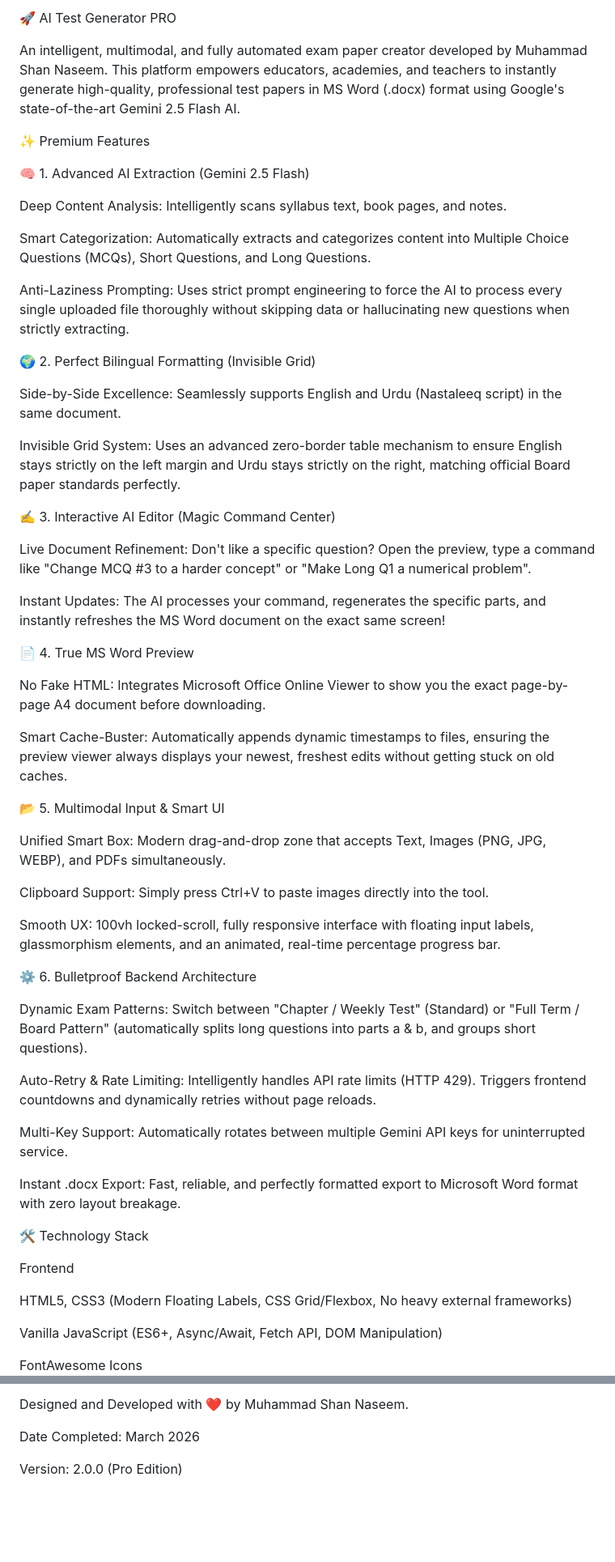
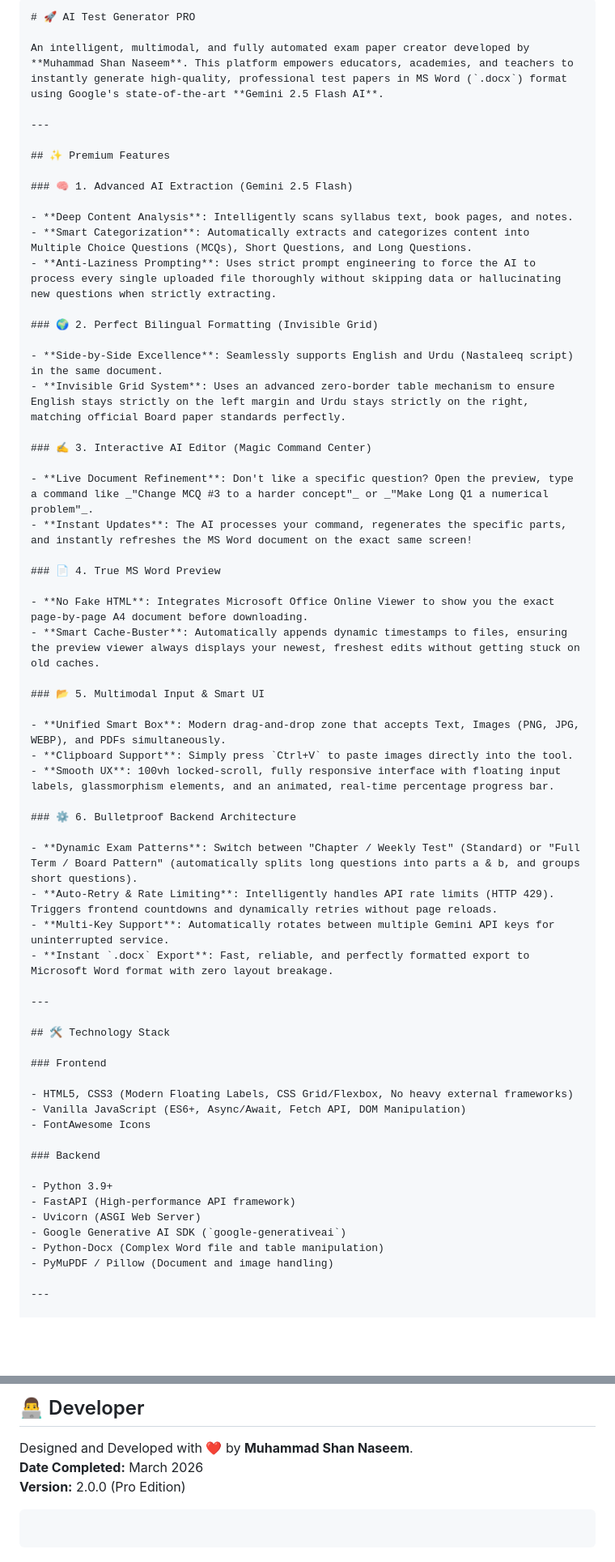
Before and after one commit to Shannaseem/AI-Test-Generator, a Markdown page: README.md, 2 parts joined by grey strips. Shown at 81% size. Rendered like a GitHub page; blank space fills up the shorter version.

Commit message:
docs: updating the  README file

`````diff
--- a/README.md
+++ b/README.md
@@ -1,60 +1,64 @@
-🚀 AI Test Generator PRO
+````markdown
+# 🚀 AI Test Generator PRO
 
-An intelligent, multimodal, and fully automated exam paper creator developed by Muhammad Shan Naseem. This platform empowers educators, academies, and teachers to instantly generate high-quality, professional test papers in MS Word (.docx) format using Google's state-of-the-art Gemini 2.5 Flash AI.
+An intelligent, multimodal, and fully automated exam paper creator developed by **Muhammad Shan Naseem**. This platform empowers educators, academies, and teachers to instantly generate high-quality, professional test papers in MS Word (`.docx`) format using Google's state-of-the-art **Gemini 2.5 Flash AI**.
 
-✨ Premium Features
+---
 
-🧠 1. Advanced AI Extraction (Gemini 2.5 Flash)
+## ✨ Premium Features
 
-Deep Content Analysis: Intelligently scans syllabus text, book pages, and notes.
+### 🧠 1. Advanced AI Extraction (Gemini 2.5 Flash)
 
-Smart Categorization: Automatically extracts and categorizes content into Multiple Choice Questions (MCQs), Short Questions, and Long Questions.
+- **Deep Content Analysis**: Intelligently scans syllabus text, book pages, and notes.
+- **Smart Categorization**: Automatically extracts and categorizes content into Multiple Choice Questions (MCQs), Short Questions, and Long Questions.
+- **Anti-Laziness Prompting**: Uses strict prompt engineering to force the AI to process every single uploaded file thoroughly without skipping data or hallucinating new questions when strictly extracting.
 
-Anti-Laziness Prompting: Uses strict prompt engineering to force the AI to process every single uploaded file thoroughly without skipping data or hallucinating new questions when strictly extracting.
+### 🌍 2. Perfect Bilingual Formatting (Invisible Grid)
 
-🌍 2. Perfect Bilingual Formatting (Invisible Grid)
+- **Side-by-Side Excellence**: Seamlessly supports English and Urdu (Nastaleeq script) in the same document.
+- **Invisible Grid System**: Uses an advanced zero-border table mechanism to ensure English stays strictly on the left margin and Urdu stays strictly on the right, matching official Board paper standards perfectly.
 
-Side-by-Side Excellence: Seamlessly supports English and Urdu (Nastaleeq script) in the same document.
+### ✍️ 3. Interactive AI Editor (Magic Command Center)
 
-Invisible Grid System: Uses an advanced zero-border table mechanism to ensure English stays strictly on the left margin and Urdu stays strictly on the right, matching official Board paper standards perfectly.
+- **Live Document Refinement**: Don't like a specific question? Open the preview, type a command like _"Change MCQ #3 to a harder concept"_ or _"Make Long Q1 a numerical problem"_.
+- **Instant Updates**: The AI processes your command, regenerates the specific parts, and instantly refreshes the MS Word document on the exact same screen!
 
-✍️ 3. Interactive AI Editor (Magic Command Center)
+### 📄 4. True MS Word Preview
 
-Live Document Refinement: Don't like a specific question? Open the preview, type a command like "Change MCQ #3 to a harder concept" or "Make Long Q1 a numerical problem".
+- **No Fake HTML**: Integrates Microsoft Office Online Viewer to show you the exact page-by-page A4 document before downloading.
+- **Smart Cache-Buster**: Automatically appends dynamic timestamps to files, ensuring the preview viewer always displays your newest, freshest edits without getting stuck on old caches.
 
-Instant Updates: The AI processes your command, regenerates the specific parts, and instantly refreshes the MS Word document on the exact same screen!
+### 📂 5. Multimodal Input & Smart UI
 
-📄 4. True MS Word Preview
+- **Unified Smart Box**: Modern drag-and-drop zone that accepts Text, Images (PNG, JPG, WEBP), and PDFs simultaneously.
+- **Clipboard Support**: Simply press `Ctrl+V` to paste images directly into the tool.
+- **Smooth UX**: 100vh locked-scroll, fully responsive interface with floating input labels, glassmorphism elements, and an animated, real-time percentage progress bar.
 
-No Fake HTML: Integrates Microsoft Office Online Viewer to show you the exact page-by-page A4 document before downloading.
+### ⚙️ 6. Bulletproof Backend Architecture
 
-Smart Cache-Buster: Automatically appends dynamic timestamps to files, ensuring the preview viewer always displays your newest, freshest edits without getting stuck on old caches.
+- **Dynamic Exam Patterns**: Switch between "Chapter / Weekly Test" (Standard) or "Full Term / Board Pattern" (automatically splits long questions into parts a & b, and groups short questions).
+- **Auto-Retry & Rate Limiting**: Intelligently handles API rate limits (HTTP 429). Triggers frontend countdowns and dynamically retries without page reloads.
+- **Multi-Key Support**: Automatically rotates between multiple Gemini API keys for uninterrupted service.
+- **Instant `.docx` Export**: Fast, reliable, and perfectly formatted export to Microsoft Word format with zero layout breakage.
 
-📂 5. Multimodal Input & Smart UI
+---
 
-Unified Smart Box: Modern drag-and-drop zone that accepts Text, Images (PNG, JPG, WEBP), and PDFs simultaneously.
+## 🛠️ Technology Stack
 
-Clipboard Support: Simply press Ctrl+V to paste images directly into the tool.
+### Frontend
 
-Smooth UX: 100vh locked-scroll, fully responsive interface with floating input labels, glassmorphism elements, and an animated, real-time percentage progress bar.
+- HTML5, CSS3 (Modern Floating Labels, CSS Grid/Flexbox, No heavy external frameworks)
+- Vanilla JavaScript (ES6+, Async/Await, Fetch API, DOM Manipulation)
+- FontAwesome Icons
 
-⚙️ 6. Bulletproof Backend Architecture
+### Backend
 
-Dynamic Exam Patterns: Switch between "Chapter / Weekly Test" (Standard) or "Full Term / Board Pattern" (automatically splits long questions into parts a & b, and groups short questions).
+- Python 3.9+
+- FastAPI (High-performance API framework)
+- Uvicorn (ASGI Web Server)
+- Google Generative AI SDK (`google-generativeai`)
+- Python-Docx (Complex Word file and table manipulation)
+- PyMuPDF / Pillow (Document and image handling)
 
-Auto-Retry & Rate Limiting: Intelligently handles API rate limits (HTTP 429). Triggers frontend countdowns and dynamically retries without page reloads.
+---
 
-Multi-Key Support: Automatically rotates between multiple Gemini API keys for uninterrupted service.
-
-Instant .docx Export: Fast, reliable, and perfectly formatted export to Microsoft Word format with zero layout breakage.
-
-🛠️ Technology Stack
-
-Frontend
-
-HTML5, CSS3 (Modern Floating Labels, CSS Grid/Flexbox, No heavy external frameworks)
-
-Vanilla JavaScript (ES6+, Async/Await, Fetch API, DOM Manipulation)
-
-FontAwesome Icons
-
@@ -158,6 +155,10 @@ AI-Test-Generator/
 
-Designed and Developed with ❤️ by Muhammad Shan Naseem.
+## 👨‍💻 Developer
 
-Date Completed: March 2026
+Designed and Developed with ❤️ by **Muhammad Shan Naseem**.
+**Date Completed:** March 2026
+**Version:** 2.0.0 (Pro Edition)
 
-Version: 2.0.0 (Pro Edition)
+```
+
+```
`````
Also changed, not shown: other parts of README.md (+52 -59 lines).
